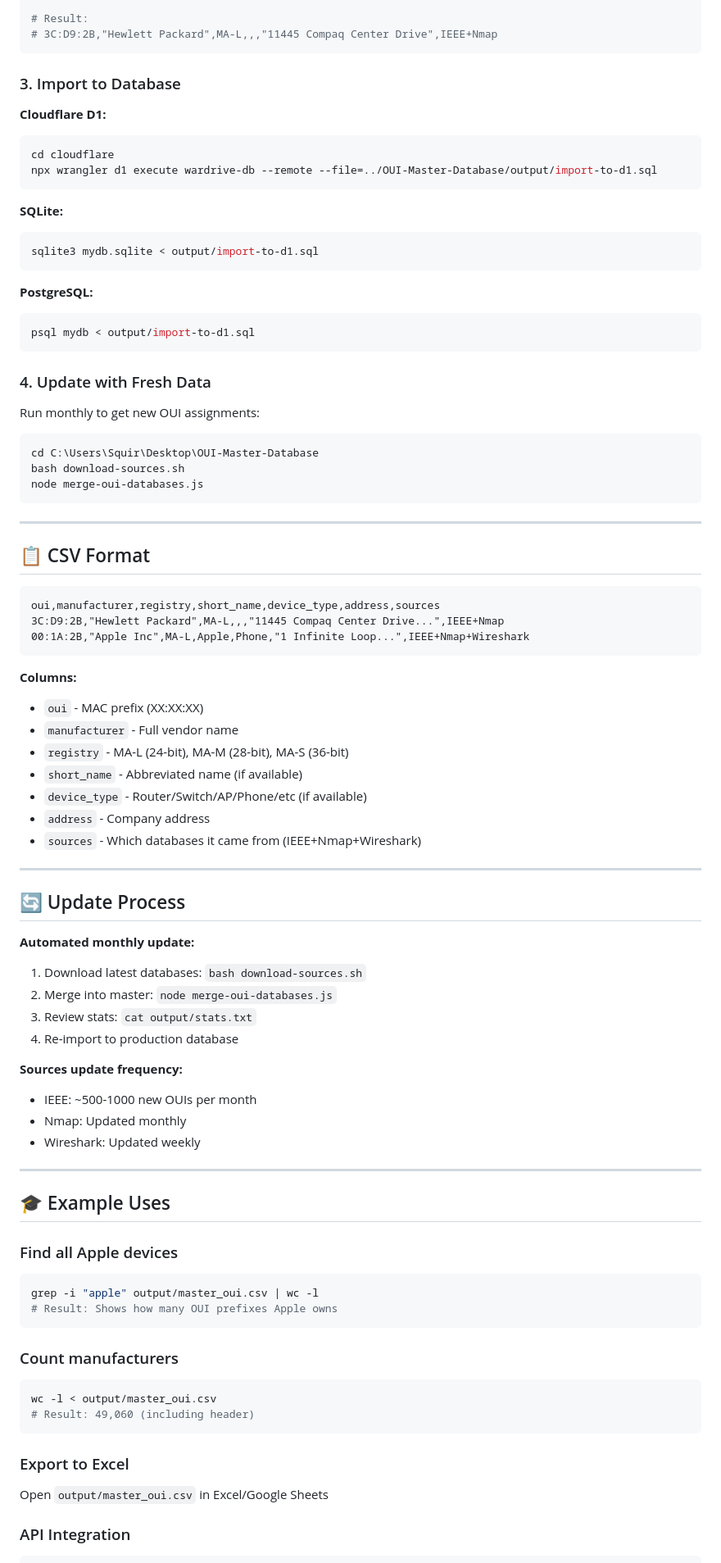
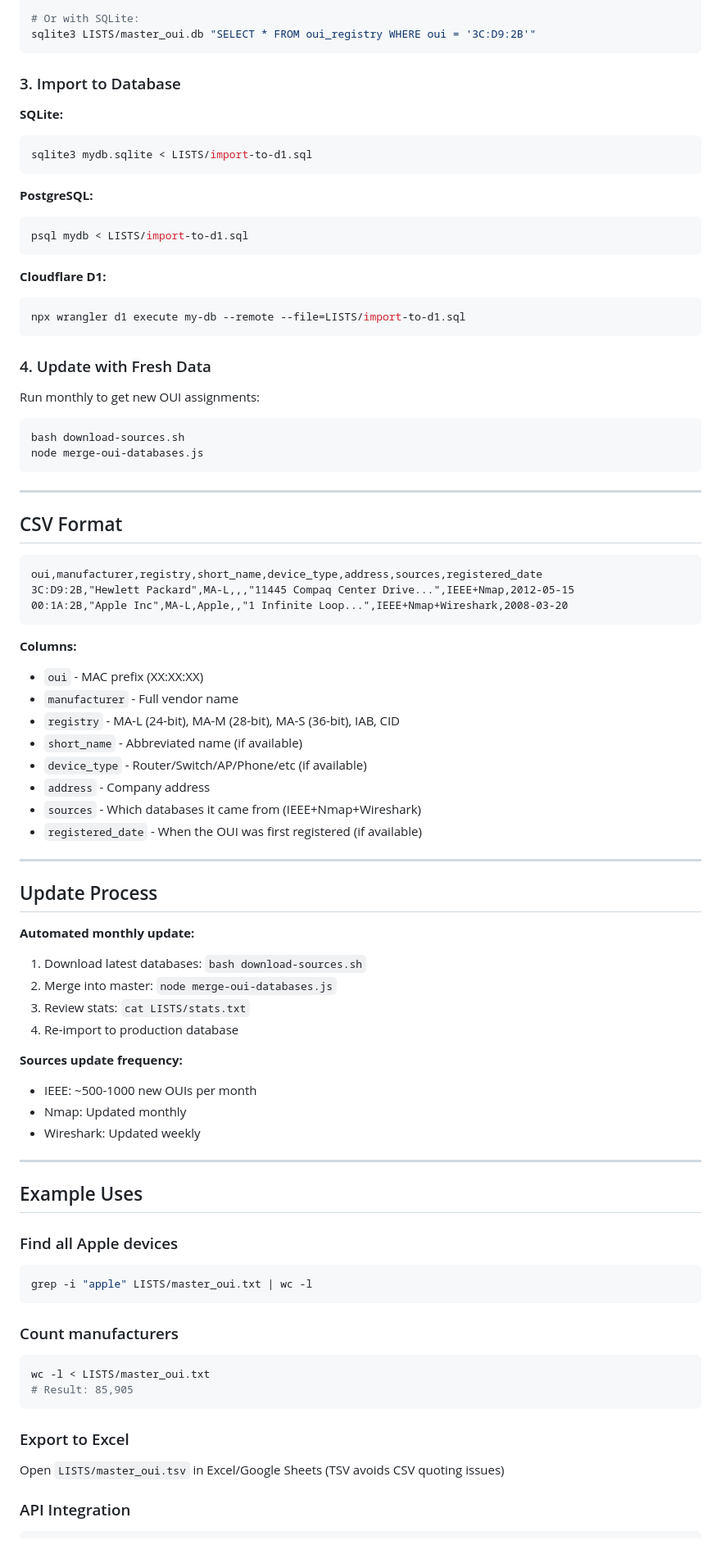
Before and after one commit to Ringmast4r/OUI-Master-Database, a Markdown page: QUICK-START.md, the part around one of its changes. Shown at 82% size. Drawn GitHub-style.

````diff
--- a/QUICK-START.md
+++ b/QUICK-START.md
@@ -102,62 +124,61 @@ grep "^$OUI," output/master_oui.csv
 
-# Result:
-# 3C:D9:2B,"Hewlett Packard",MA-L,,,"11445 Compaq Center Drive",IEEE+Nmap
+# Or with SQLite:
+sqlite3 LISTS/master_oui.db "SELECT * FROM oui_registry WHERE oui = '3C:D9:2B'"
 ```
 
 ### 3. Import to Database
 
-**Cloudflare D1:**
-```bash
-cd cloudflare
-npx wrangler d1 execute wardrive-db --remote --file=../OUI-Master-Database/output/import-to-d1.sql
-```
-
 **SQLite:**
 ```bash
-sqlite3 mydb.sqlite < output/import-to-d1.sql
+sqlite3 mydb.sqlite < LISTS/import-to-d1.sql
 ```
 
 **PostgreSQL:**
 ```bash
-psql mydb < output/import-to-d1.sql
+psql mydb < LISTS/import-to-d1.sql
+```
+
+**Cloudflare D1:**
+```bash
+npx wrangler d1 execute my-db --remote --file=LISTS/import-to-d1.sql
 ```
 
 ### 4. Update with Fresh Data
 
 Run monthly to get new OUI assignments:
 ```bash
-cd C:\Users\Squir\Desktop\OUI-Master-Database
 bash download-sources.sh
 node merge-oui-databases.js
 ```
 
 ---
 
-## 📋 CSV Format
+## CSV Format
 
 ```csv
-oui,manufacturer,registry,short_name,device_type,address,sources
-3C:D9:2B,"Hewlett Packard",MA-L,,,"11445 Compaq Center Drive...",IEEE+Nmap
-00:1A:2B,"Apple Inc",MA-L,Apple,Phone,"1 Infinite Loop...",IEEE+Nmap+Wireshark
+oui,manufacturer,registry,short_name,device_type,address,sources,registered_date
+3C:D9:2B,"Hewlett Packard",MA-L,,,"11445 Compaq Center Drive...",IEEE+Nmap,2012-05-15
+00:1A:2B,"Apple Inc",MA-L,Apple,,"1 Infinite Loop...",IEEE+Nmap+Wireshark,2008-03-20
 ```
 
 **Columns:**
 - `oui` - MAC prefix (XX:XX:XX)
 - `manufacturer` - Full vendor name
-- `registry` - MA-L (24-bit), MA-M (28-bit), MA-S (36-bit)
+- `registry` - MA-L (24-bit), MA-M (28-bit), MA-S (36-bit), IAB, CID
 - `short_name` - Abbreviated name (if available)
 - `device_type` - Router/Switch/AP/Phone/etc (if available)
 - `address` - Company address
 - `sources` - Which databases it came from (IEEE+Nmap+Wireshark)
+- `registered_date` - When the OUI was first registered (if available)
 
 ---
 
-## 🔄 Update Process
+## Update Process
 
 **Automated monthly update:**
 1. Download latest databases: `bash download-sources.sh`
 2. Merge into master: `node merge-oui-databases.js`
-3. Review stats: `cat output/stats.txt`
+3. Review stats: `cat LISTS/stats.txt`
 4. Re-import to production database
 
 **Sources update frequency:**
@@ -167,22 +188,21 @@ oui,manufacturer,registry,short_name,device_type,address,sources
 
 ---
 
-## 🎓 Example Uses
+## Example Uses
 
 ### Find all Apple devices
 ```bash
-grep -i "apple" output/master_oui.csv | wc -l
-# Result: Shows how many OUI prefixes Apple owns
+grep -i "apple" LISTS/master_oui.txt | wc -l
 ```
 
 ### Count manufacturers
 ```bash
-wc -l < output/master_oui.csv
-# Result: 49,060 (including header)
+wc -l < LISTS/master_oui.txt
+# Result: 85,905
 ```
 
 ### Export to Excel
-Open `output/master_oui.csv` in Excel/Google Sheets
+Open `LISTS/master_oui.tsv` in Excel/Google Sheets (TSV avoids CSV quoting issues)
 
 ### API Integration
 ```javascript
````
Also changed, not shown: other parts of QUICK-START.md (+80 -58 lines).
